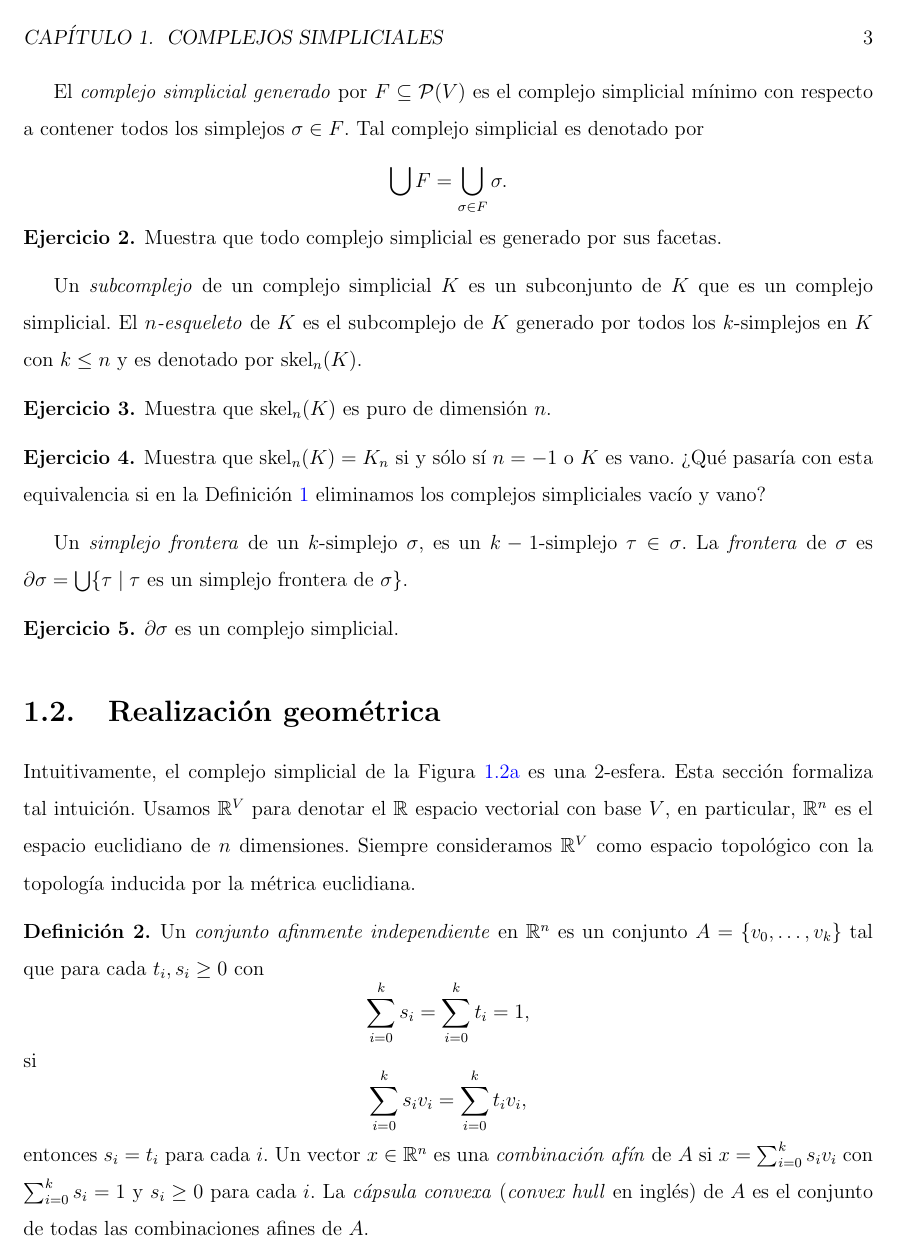
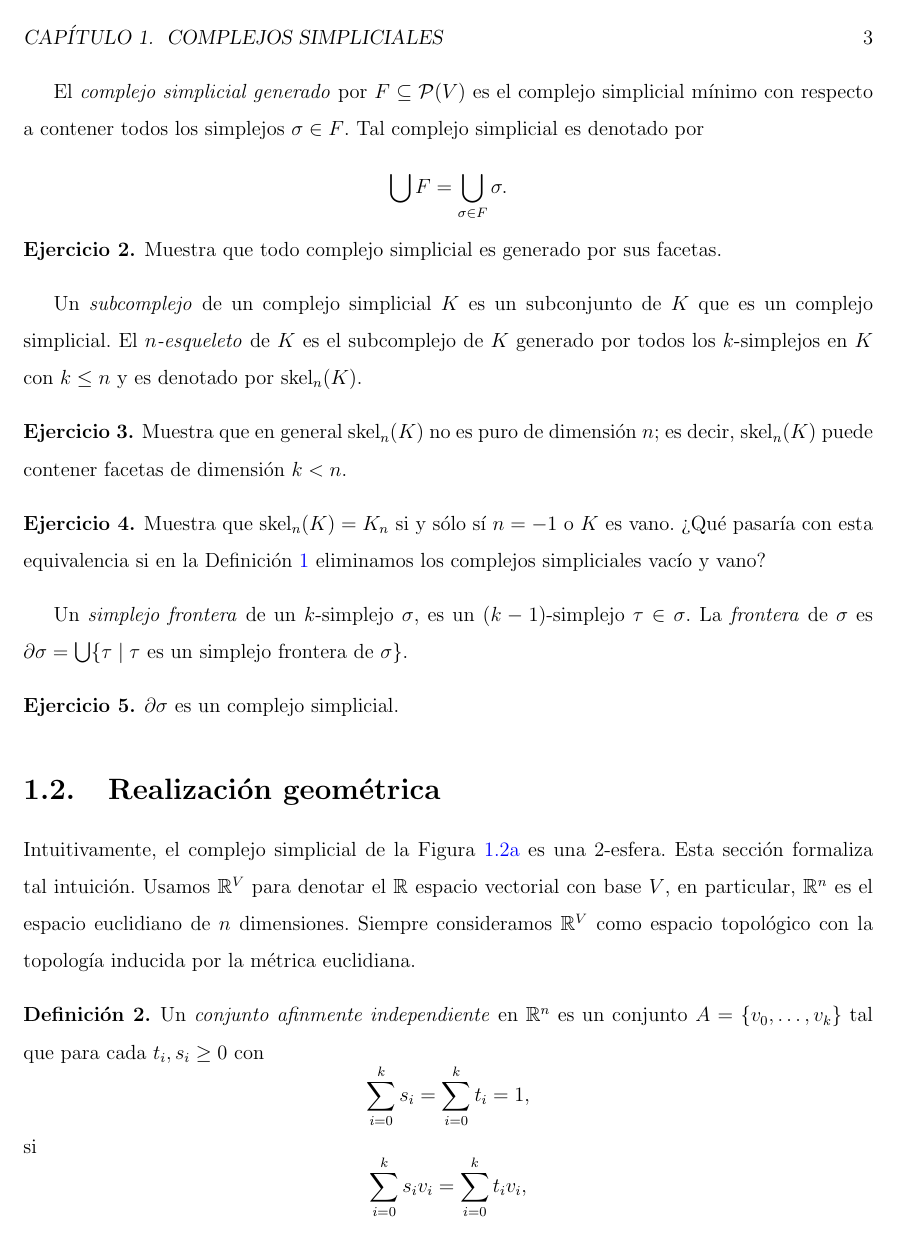
Before and after one commit to luis-telesforo/combinatorial-topology, a LaTeX figure (atd-notas/capitulos/capitulo01_complejos_simpliciales.tex): page 5 of 12. The pictures show the PDF file atd-notas/main.pdf that the author committed with the source.

Commit message:
Fixed exercise

```diff
--- a/atd-notas/capitulos/capitulo01_complejos_simpliciales.tex
+++ b/atd-notas/capitulos/capitulo01_complejos_simpliciales.tex
@@ -82,14 +82,14 @@
 	Un \emph{subcomplejo} de un complejo simplicial $K$ es un subconjunto de $K$ que es un complejo simplicial. El \emph{$n$-esqueleto} de $K$ es el subcomplejo de $K$ generado por todos los $k$-simplejos en $K$ con $k\leq n$ y es denotado por $\operatorname{skel}_{n}(K)$.
 
 	\begin{exercise}
-		Muestra que $\operatorname{skel}_{n}(K)$ es puro de dimensión $n$.
+		Muestra que en general $\operatorname{skel}_{n}(K)$ no es puro de dimensión $n$; es decir, $\operatorname{skel}_{n}(K)$ puede contener facetas de dimensión $k < n$.
 	\end{exercise}
 
 	\begin{exercise}
 		Muestra que $\operatorname{skel}_{n}(K)=K_{n}$ si y sólo sí $n=-1$ o $K$ es vano. ¿Qué pasaría con esta equivalencia si en la Definición~\ref{def:simplicial_complex} eliminamos los complejos simpliciales vacío y vano?
 	\end{exercise}
 
-	Un \emph{simplejo frontera} de un $k$-simplejo $\sigma$, es un $k-1$-simplejo $\tau\in\sigma$. La \emph{frontera} de $\sigma$ es $\partial\sigma=\bigcup\{\tau\mid\tau\text{ es un simplejo frontera de }\sigma\}$.
+	Un \emph{simplejo frontera} de un $k$-simplejo $\sigma$, es un $(k-1)$-simplejo $\tau\in\sigma$. La \emph{frontera} de $\sigma$ es $\partial\sigma=\bigcup\{\tau\mid\tau\text{ es un simplejo frontera de }\sigma\}$.
 
 	\begin{exercise}
 		$\partial\sigma$ es un complejo simplicial.
```
Also changed, not shown: atd-notas/main.pdf.
